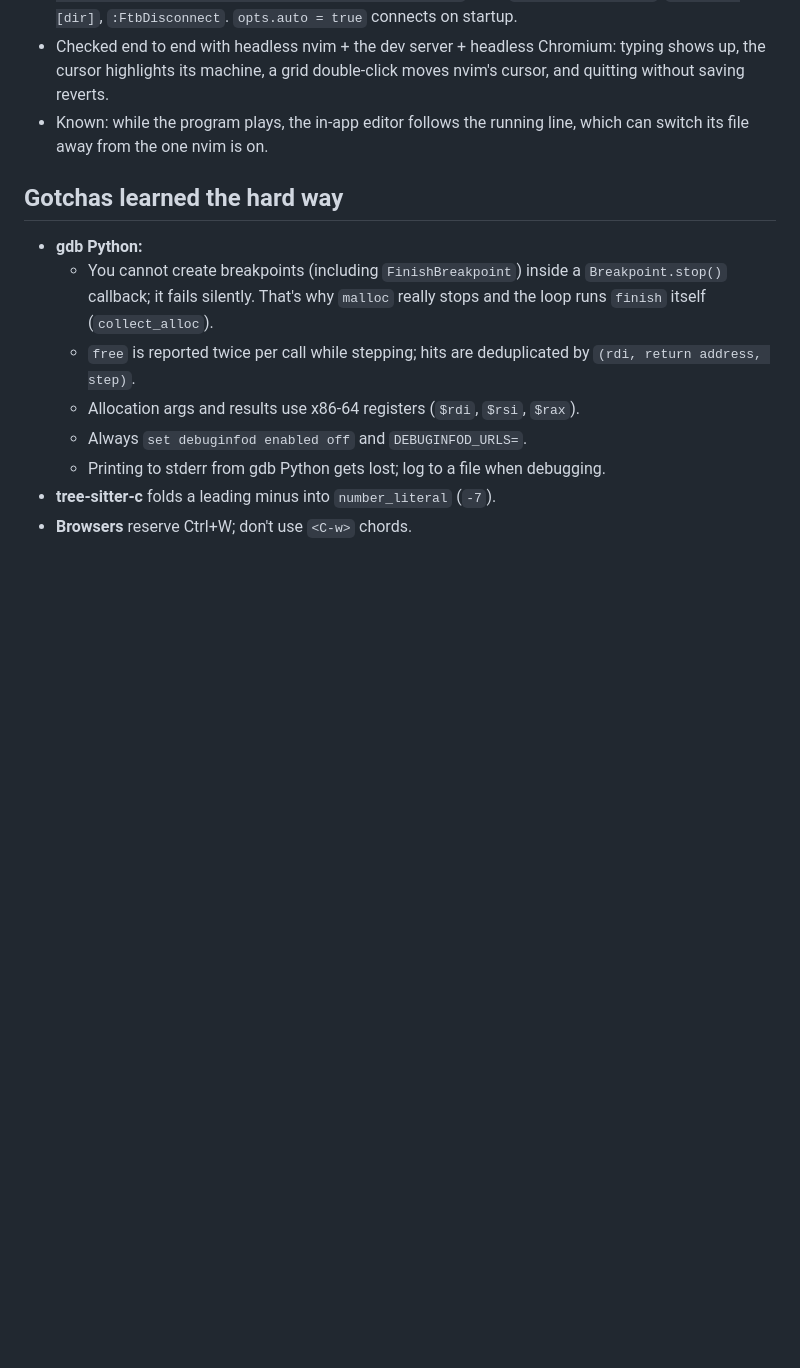
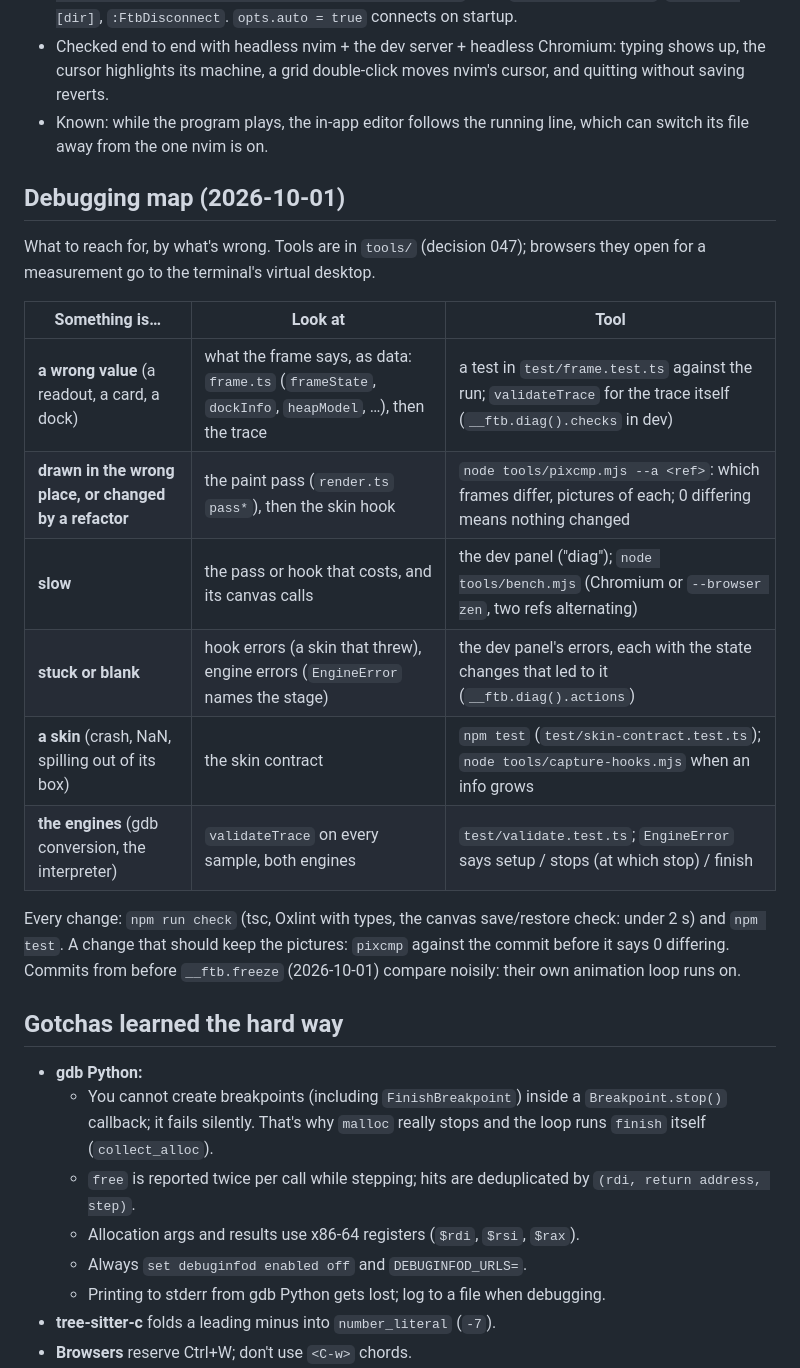
Before and after one commit to wxsonz/blueprint42, a Markdown page: docs/HANDOFF.md, the part around one of its changes. Rendered like a GitHub page; blank space fills up the shorter version.

```diff
--- a/docs/HANDOFF.md
+++ b/docs/HANDOFF.md
@@ -243,6 +247,25 @@ pushes a file's text and cursor; the page applies it like typing.
 - Known: while the program plays, the in-app editor follows the running
   line, which can switch its file away from the one nvim is on.
 
+## Debugging map (2026-10-01)
+
+What to reach for, by what's wrong. Tools are in `tools/` (decision 047);
+browsers they open for a measurement go to the terminal's virtual desktop.
+
+| Something is… | Look at | Tool |
+|---|---|---|
+| **a wrong value** (a readout, a card, a dock) | what the frame says, as data: `frame.ts` (`frameState`, `dockInfo`, `heapModel`, …), then the trace | a test in `test/frame.test.ts` against the run; `validateTrace` for the trace itself (`__ftb.diag().checks` in dev) |
+| **drawn in the wrong place, or changed by a refactor** | the paint pass (`render.ts` `pass*`), then the skin hook | `node tools/pixcmp.mjs --a <ref>`: which frames differ, pictures of each; 0 differing means nothing changed |
+| **slow** | the pass or hook that costs, and its canvas calls | the dev panel ("diag"); `node tools/bench.mjs` (Chromium or `--browser zen`, two refs alternating) |
+| **stuck or blank** | hook errors (a skin that threw), engine errors (`EngineError` names the stage) | the dev panel's errors, each with the state changes that led to it (`__ftb.diag().actions`) |
+| **a skin** (crash, NaN, spilling out of its box) | the skin contract | `npm test` (`test/skin-contract.test.ts`); `node tools/capture-hooks.mjs` when an info grows |
+| **the engines** (gdb conversion, the interpreter) | `validateTrace` on every sample, both engines | `test/validate.test.ts`; `EngineError` says setup / stops (at which stop) / finish |
+
+Every change: `npm run check` (tsc, Oxlint with types, the canvas save/restore
+check: under 2 s) and `npm test`. A change that should keep the pictures:
+`pixcmp` against the commit before it says 0 differing. Commits from before
+`__ftb.freeze` (2026-10-01) compare noisily: their own animation loop runs on.
+
 ## Gotchas learned the hard way
 
 - **gdb Python:**
```
Also changed, not shown: other parts of docs/HANDOFF.md (+26 -3 lines), docs/OBJECTIVES.md (+3 -1 lines).
